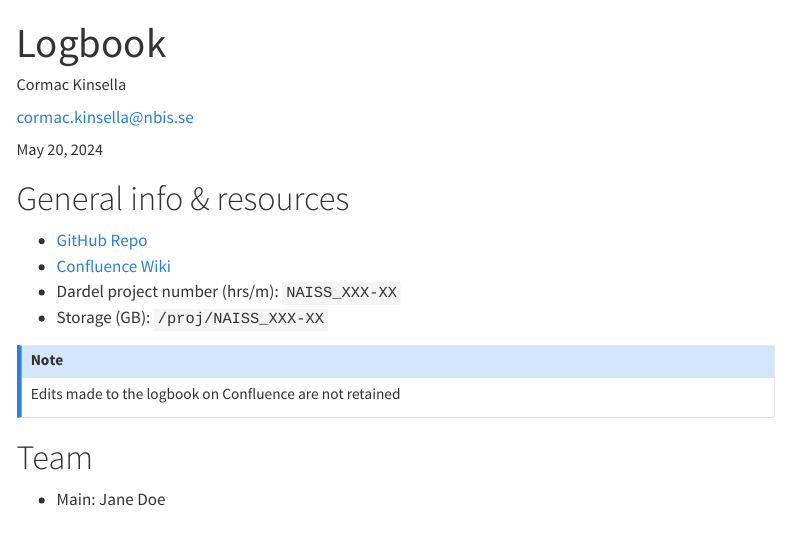
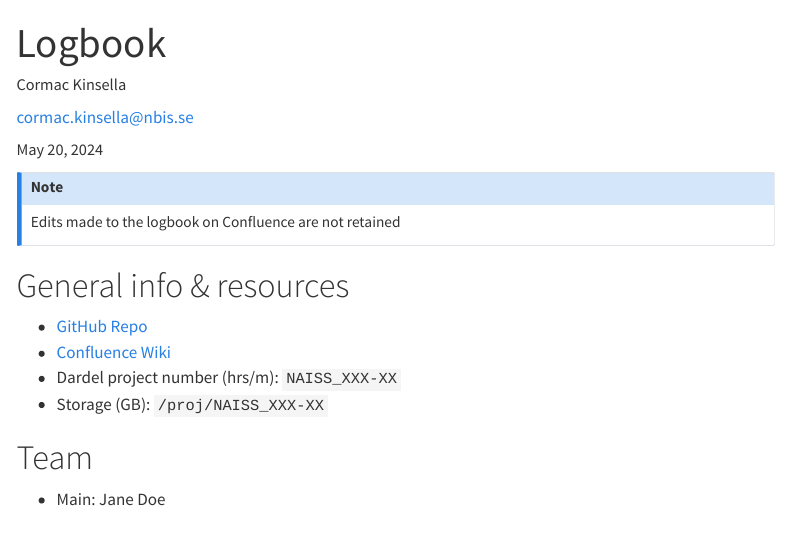
Before and after one commit to NBISweden/CMK-NBIS-PRT-project-template, a Quarto document (docs/logbook/logbook.qmd): the page in a window 1100 px wide, from its top. Rendered offline with R 4.5, knitr and Pandoc in place of Quarto, with nearby package versions; menus at the side of the page are left out.

Commit message:
small fixes

```diff
--- a/docs/logbook/logbook.qmd
+++ b/docs/logbook/logbook.qmd
@@ -6,7 +6,7 @@ author:
       email: "cormac.kinsella@nbis.se"
 format:
   html:
-     output-file: progress-report.html
+     output-file: logbook.html
      embed-resources: true
      theme: [default, custom.scss]
      toc: true
@@ -32,16 +32,16 @@ tbl-cap-location: margin
 bibliography: references.bib
 ---
 
+::: {.callout-note}
+Edits made to the logbook on Confluence are not retained
+:::
+
 # General info & resources
 
 - [GitHub Repo](https://github.com)
 - [Confluence Wiki](https://scilifelab.atlassian.net)
 - Dardel project number (hrs/m): `NAISS_XXX-XX`
 - Storage (GB): `/proj/NAISS_XXX-XX`
-
-::: {.callout-note}
-Edits made to the logbook on Confluence are not retained
-:::
 
 # Team
 
```
